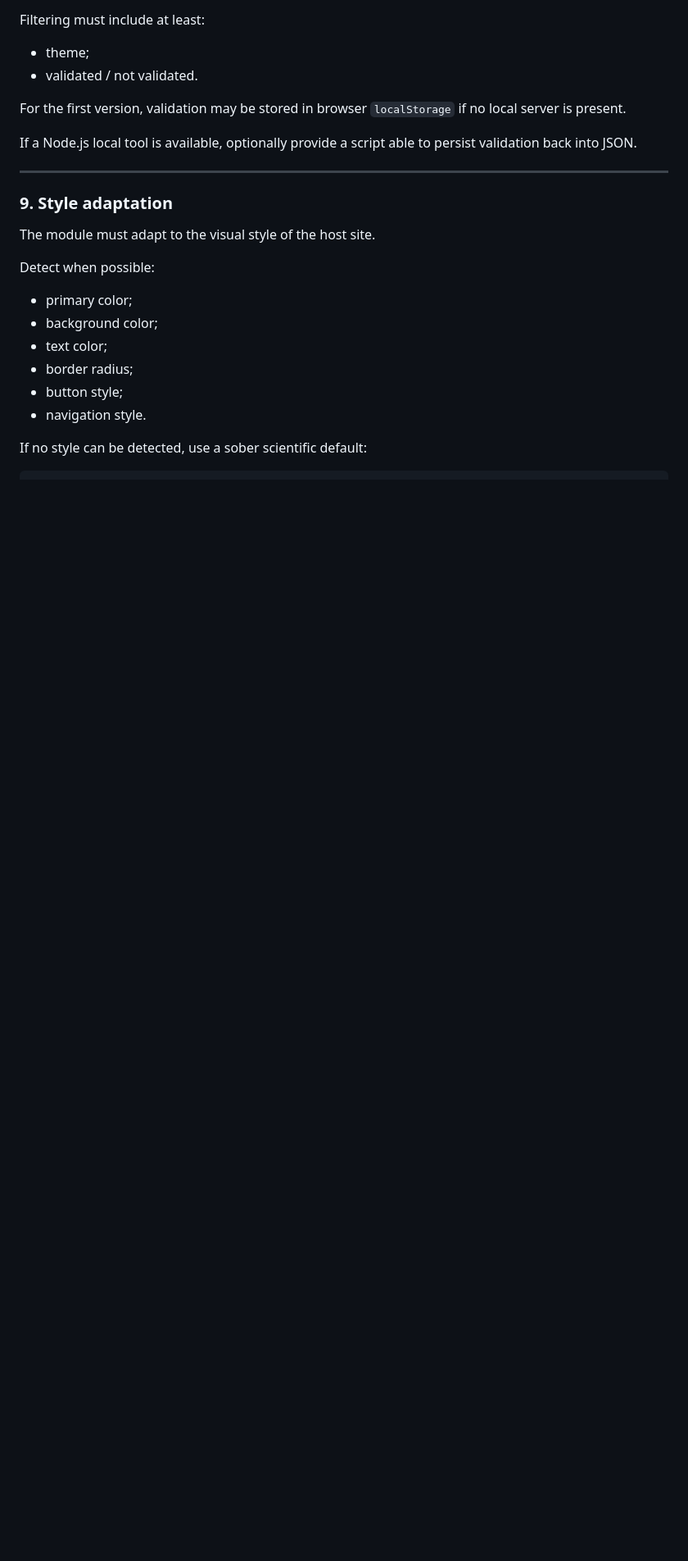
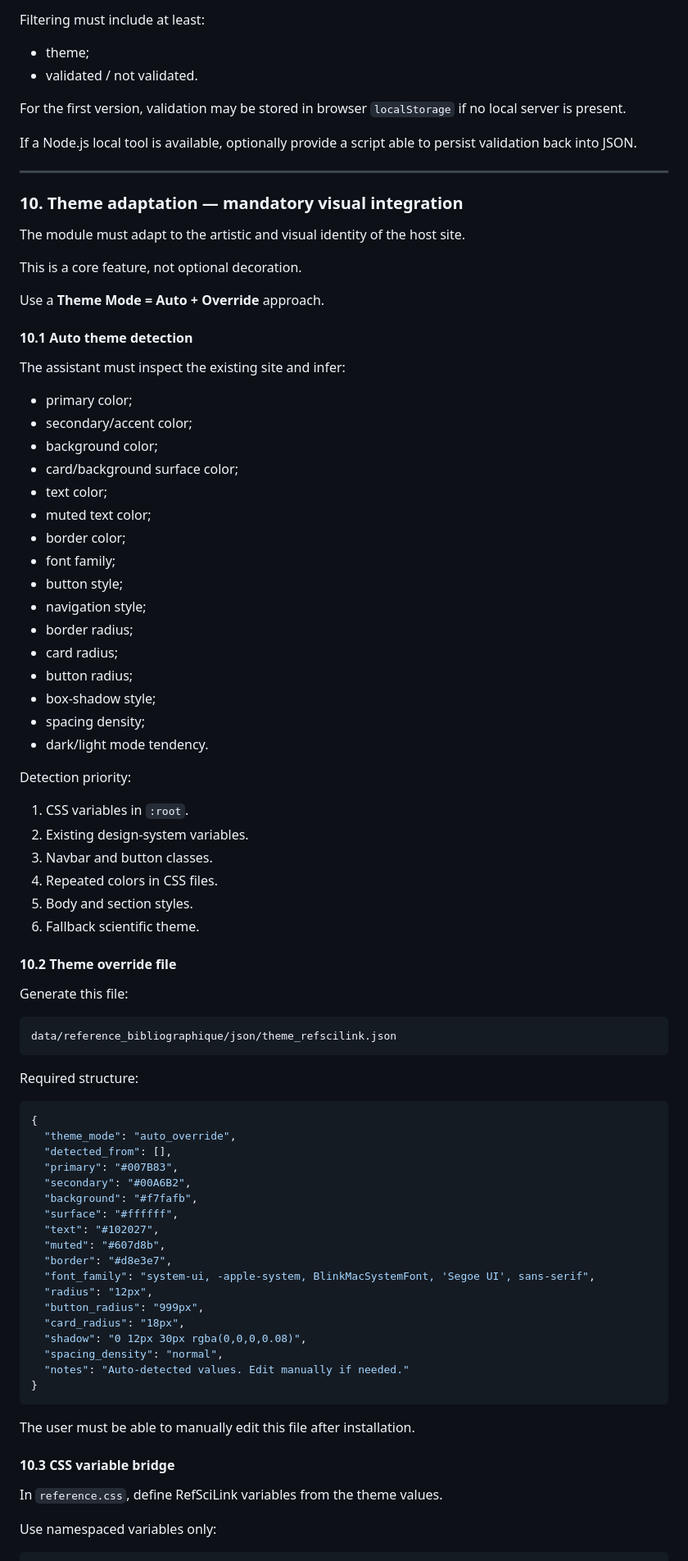
Before and after one commit to patrick-mun/refscilink-skill, a Markdown page: skills/create_module_ref.md, the part around one of its changes. Shown at 82% size. Drawn GitHub-style; blank space fills up the shorter version.

Commit message:
Strengthen theme adaptation workflow in create module skill

````diff
--- a/skills/create_module_ref.md
+++ b/skills/create_module_ref.md
@@ -302,19 +341,81 @@ If a Node.js local tool is available, optionally provide a script able to persis
 
 ---
 
-### 9. Style adaptation
+### 10. Theme adaptation — mandatory visual integration
 
-The module must adapt to the visual style of the host site.
+The module must adapt to the artistic and visual identity of the host site.
 
-Detect when possible:
+This is a core feature, not optional decoration.
+
+Use a **Theme Mode = Auto + Override** approach.
+
+#### 10.1 Auto theme detection
+
+The assistant must inspect the existing site and infer:
 
 - primary color;
+- secondary/accent color;
 - background color;
+- card/background surface color;
 - text color;
+- muted text color;
+- border color;
+- font family;
+- button style;
+- navigation style;
 - border radius;
-- button style;
-- navigation style.
+- card radius;
+- button radius;
+- box-shadow style;
+- spacing density;
+- dark/light mode tendency.
 
-If no style can be detected, use a sober scientific default:
+Detection priority:
+
+1. CSS variables in `:root`.
+2. Existing design-system variables.
+3. Navbar and button classes.
+4. Repeated colors in CSS files.
+5. Body and section styles.
+6. Fallback scientific theme.
+
+#### 10.2 Theme override file
+
+Generate this file:
+
+```text
+data/reference_bibliographique/json/theme_refscilink.json
+```
+
+Required structure:
+
+```json
+{
+  "theme_mode": "auto_override",
+  "detected_from": [],
+  "primary": "#007B83",
+  "secondary": "#00A6B2",
+  "background": "#f7fafb",
+  "surface": "#ffffff",
+  "text": "#102027",
+  "muted": "#607d8b",
+  "border": "#d8e3e7",
+  "font_family": "system-ui, -apple-system, BlinkMacSystemFont, 'Segoe UI', sans-serif",
+  "radius": "12px",
+  "button_radius": "999px",
+  "card_radius": "18px",
+  "shadow": "0 12px 30px rgba(0,0,0,0.08)",
+  "spacing_density": "normal",
+  "notes": "Auto-detected values. Edit manually if needed."
+}
+```
+
+The user must be able to manually edit this file after installation.
+
+#### 10.3 CSS variable bridge
+
+In `reference.css`, define RefSciLink variables from the theme values.
+
+Use namespaced variables only:
 
 ```css
````
Also changed, not shown: other parts of skills/create_module_ref.md (+125 -17 lines).
